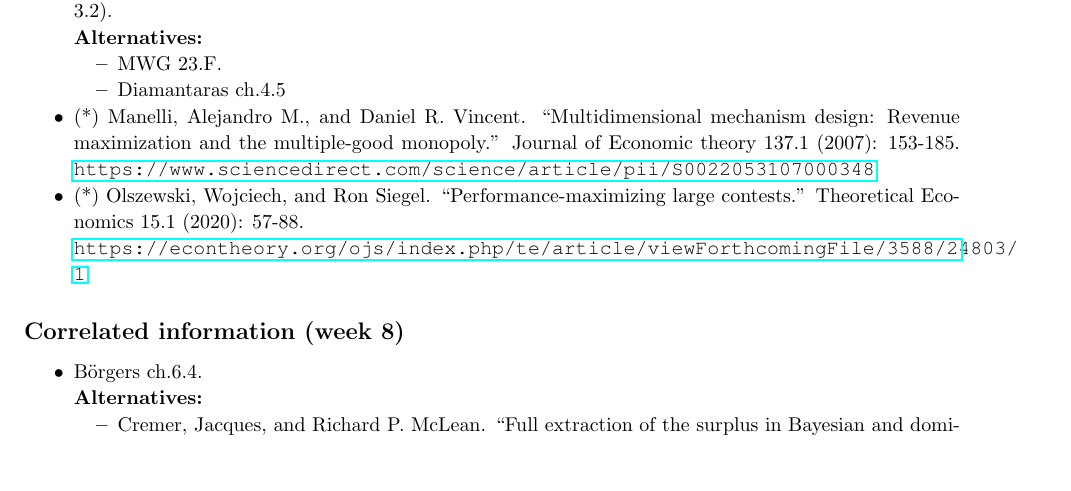
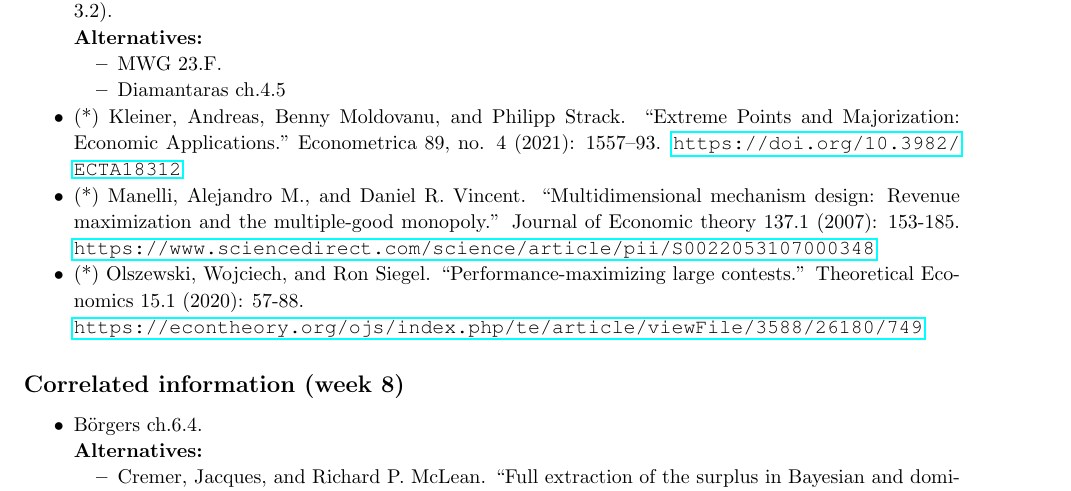
Before and after one commit to electronicgore/mechdesign, a LaTeX document (readings/readinglist.tex): part of page 2 of 3, cut so that both start at the same text, the shorter picture padded with empty space. Compiled offline with pdfLaTeX.

Commit message:
readings: add Kleiner Moldovanu Strack extreme points paper in Opt Mechs

```diff
--- a/readings/readinglist.tex
+++ b/readings/readinglist.tex
@@ -210,10 +210,11 @@ General references:
 		\item MWG 23.F.
 		\item Diamantaras ch.4.5
 	\end{itemize}
+	\item (*) Kleiner, Andreas, Benny Moldovanu, and Philipp Strack. “Extreme Points and Majorization: Economic Applications.” Econometrica 89, no. 4 (2021): 1557–93. \url{https://doi.org/10.3982/ECTA18312}
 	\item (*) Manelli, Alejandro M., and Daniel R. Vincent. ``Multidimensional mechanism design: Revenue maximization and the multiple-good monopoly.'' Journal of Economic theory 137.1 (2007): 153-185. \url{https://www.sciencedirect.com/science/article/pii/S0022053107000348}
 	\item (*) Olszewski, Wojciech, and Ron Siegel. ``Performance‐maximizing large contests.'' Theoretical Economics 15.1 (2020): 57-88.
 
-	\url{https://econtheory.org/ojs/index.php/te/article/viewForthcomingFile/3588/24803/1}
+	\url{https://econtheory.org/ojs/index.php/te/article/viewFile/3588/26180/749}
 \end{itemize}
 
 \subsection{Correlated information (week 8)}
```
